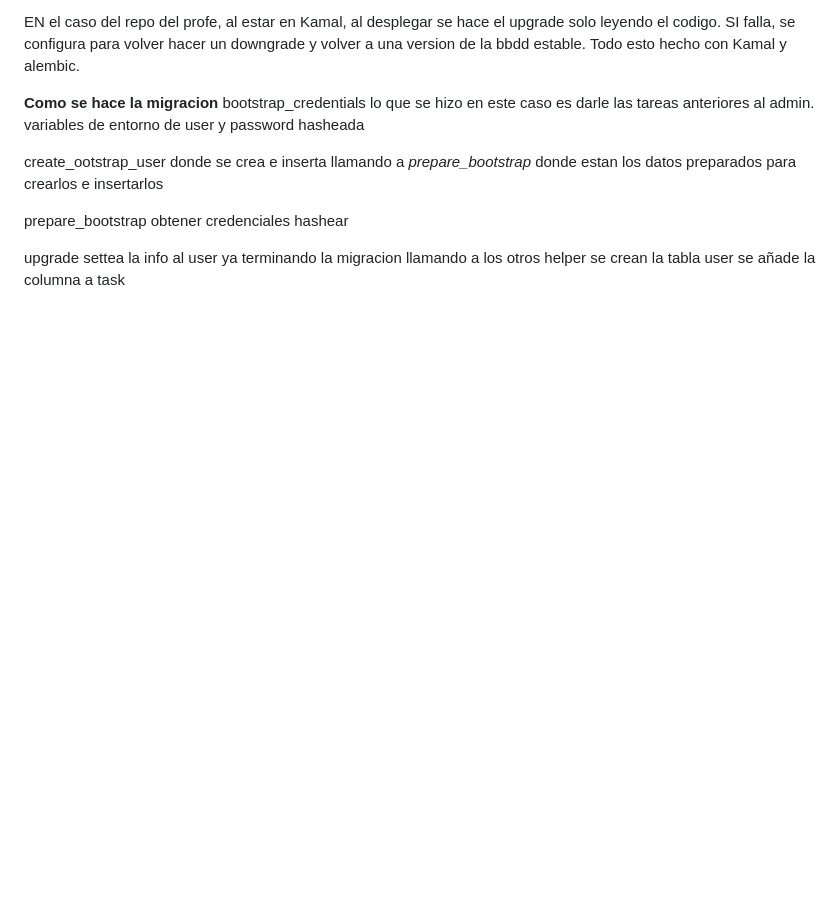
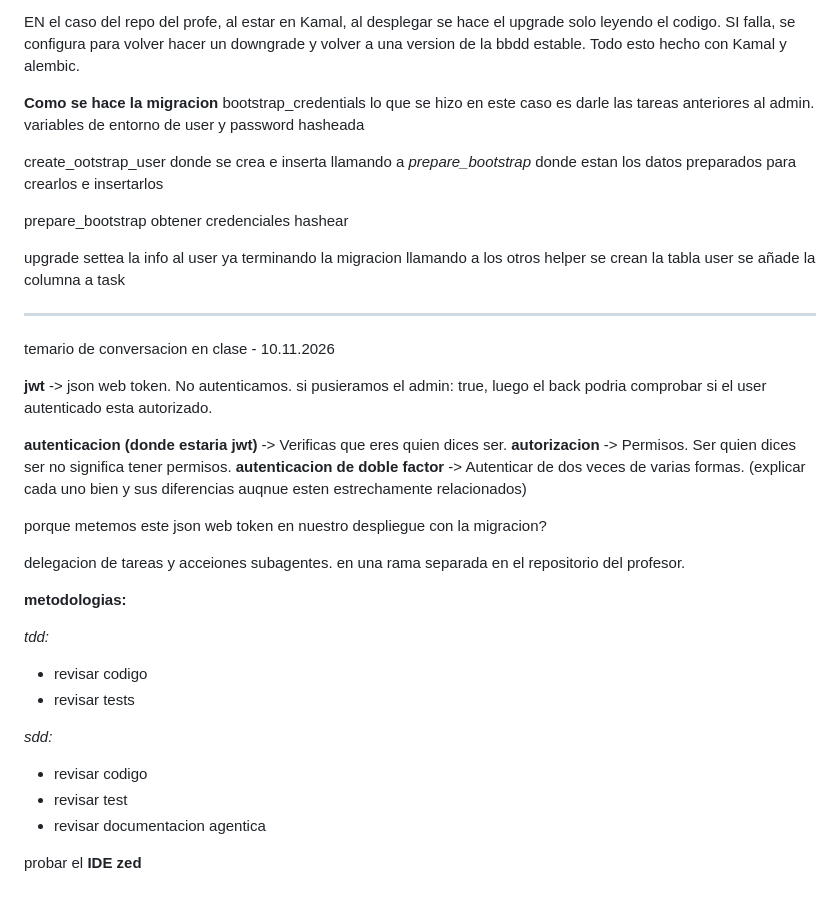
Before and after one commit to alejandroDonGar/Despliegue-de-Aplicaciones-2026---2027, a Markdown page: repositorioClaseDesplieguesTemario.md, the part around one of its changes. GitHub-like rendering; blank space fills up the shorter version.

Commit message:
Nuevo contenido 10.11.2026

```diff
--- a/repositorioClaseDesplieguesTemario.md
+++ b/repositorioClaseDesplieguesTemario.md
@@ -144,3 +144,30 @@ upgrade
 	settea la info al user ya terminando la migracion llamando a los otros helper
 	se crean la tabla user
 	se añade la columna a task
+
+---
+temario de conversacion en clase - 10.11.2026
+
+**jwt** -> json web token. No autenticamos. si pusieramos el admin: true, luego el back podria comprobar si el user autenticado esta autorizado.
+
+**autenticacion (donde estaria jwt)** -> Verificas que eres quien dices ser.
+**autorizacion** -> Permisos. Ser quien dices ser no significa tener permisos.
+**autenticacion de doble factor** -> Autenticar de dos veces de varias formas.
+(explicar cada uno bien y sus diferencias auqnue esten estrechamente relacionados)
+
+porque metemos este json web token en nuestro despliegue con la migracion?
+
+delegacion de tareas y acceiones subagentes. en una rama separada en el repositorio del profesor.
+
+**metodologias:**
+
+*tdd:*
+- revisar codigo
+- revisar tests
+
+*sdd:*
+- revisar codigo
+- revisar test
+- revisar documentacion agentica
+
+probar el **IDE zed**
```
Also changed, not shown: other parts of repositorioClaseDesplieguesTemario.md (+2 -2 lines).
